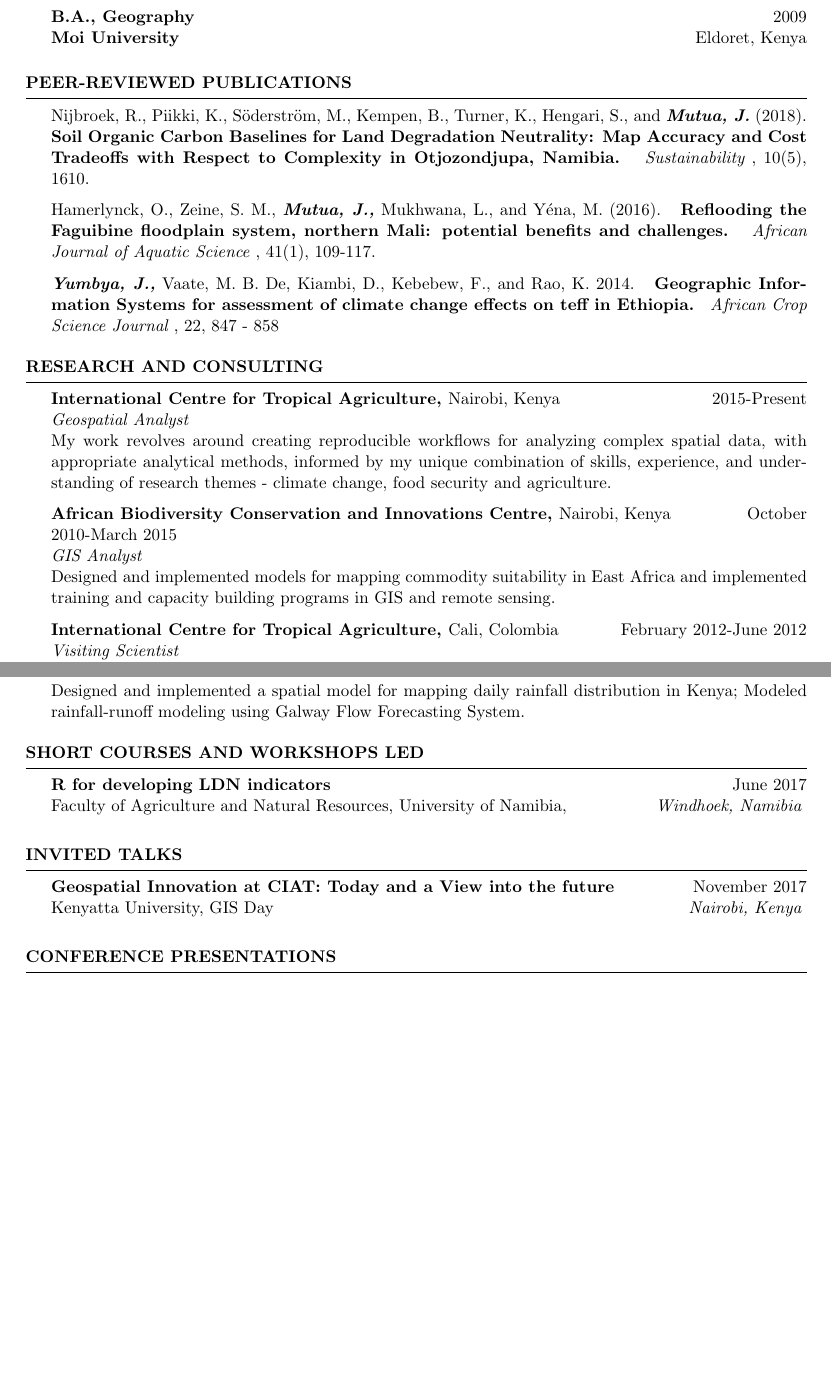
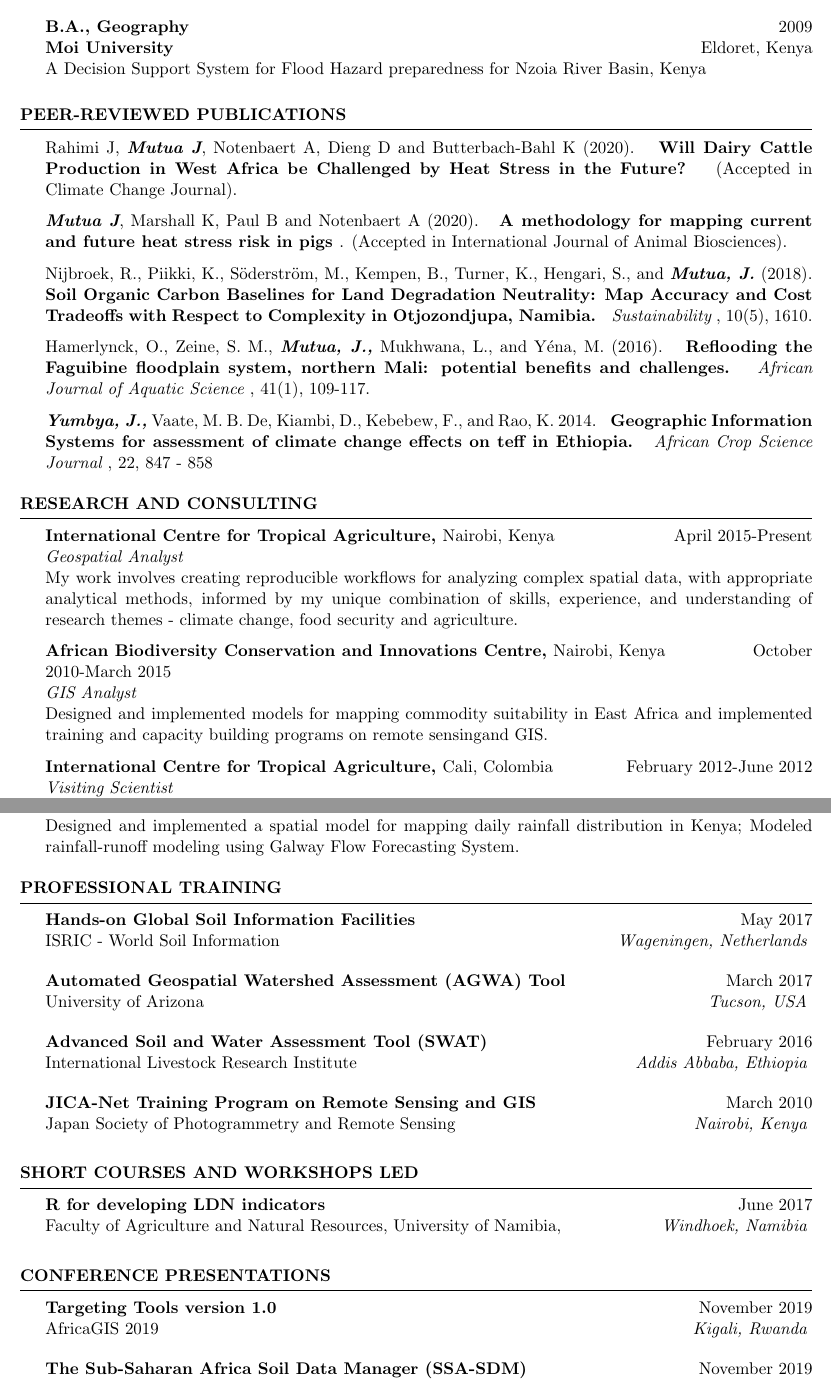
Before and after one commit to jyumbya/CV, a LaTeX CV (CV.tex): two parts of pages 1 and 2 of 3, joined at a grey line, cut so that both start at the same text, the shorter picture padded with empty space. Compiled offline with pdfLaTeX.

Commit message:
update as at March 2020

```diff
--- a/CV.tex
+++ b/CV.tex
@@ -12,7 +12,7 @@
 
 \documentclass{resume} % Use the custom resume.cls style
 
-\usepackage[left=0.75in,top=0.6in,right=0.75in,bottom=0.6in]{geometry} % Document margins
+\usepackage[left=0.7in,top=0.5in,right=0.7in,bottom=0.5in]{geometry} % Document margins
 \usepackage{fancyhdr}
 \usepackage{lastpage}
 \usepackage{amssymb}
@@ -20,13 +20,13 @@
 
 %\input{officialheader.tex} %If you want this file to compile to my CV, comment out this line and uncomment the next three
 \name{John Yumbya Mutua}
-\address{{{ \bf Email:} jyumbya@yahoo.com} \\ {\bf Mobile:} +254 723 459907 }
+\address{{{ \bf Email:} ymutua@gmail.com} \\ {\bf Mobile:} +254 723 459907 }
 % \address{PO Box 45344 \\ Nairobi \\ Kenya}
 
 \pagestyle{fancy}
 \fancyhf{}
 \renewcommand{\headrulewidth}{0pt}
-\cfoot{jyumbya, page \thepage\ of \pageref{LastPage}}
+\cfoot{Page \thepage\ of \pageref{LastPage}}
 \begin{document}
 
 
@@ -43 +43,2 @@
 {\bf University of Nairobi} \hfill Nairobi, Kenya \\
+{Mapping Potential Heat Stress Risk for Dairy Cattle under Current and Future Projected Climatic Conditions in Uganda} \smallskip
@@ -45,6 +45,8 @@
 
 {\bf B.A., Geography} \hfill  2009 \\
-{\bf Moi University} \hfill Eldoret, Kenya\smallskip
+{\bf Moi University} \hfill Eldoret, Kenya \\
+{A Decision Support System for Flood Hazard preparedness for Nzoia River Basin, Kenya}
+\smallskip
 \end{rSection}
 
 %----------------------------------------------------------------------------------------
@@ -52,6 +54,10 @@
 %----------------------------------------------------------------------------------------
 
 \begin{rSection}{Peer-reviewed Publications}
+
+Rahimi J, {\bf \em{Mutua J}}, Notenbaert A, Dieng D and Butterbach-Bahl K (2020). { \bf Will Dairy Cattle Production in West Africa be Challenged by Heat Stress in the Future? } (Accepted in Climate Change Journal).
+
+{\bf \em{Mutua J}}, Marshall K, Paul B and Notenbaert A (2020). { \bf A methodology for mapping current and future heat stress risk in pigs }. (Accepted in International Journal of Animal Biosciences).
 
 Nijbroek, R., Piikki, K., S\"oderstr\"om, M., Kempen, B., Turner, K., Hengari, S., and {\bf \em{Mutua, J.}} (2018). { \bf Soil Organic Carbon Baselines for Land Degradation Neutrality: Map Accuracy and Cost Tradeoffs with Respect to Complexity in Otjozondjupa, Namibia. } {\em Sustainability }, 10(5), 1610.
 
@@ -66,38 +72,34 @@
 %----------------------------------------------------------------------------------------
 
 \begin{rSection}{Research and Consulting}
-\begin{pSubsection}{International Centre for Tropical Agriculture, }{Nairobi, Kenya}{2015-Present}{Geospatial Analyst}
-{My work revolves around creating reproducible workflows for analyzing complex spatial data, with appropriate analytical methods, informed by my unique combination of skills, experience, and understanding of research themes - climate change, food security and agriculture.}
+\begin{pSubsection}{International Centre for Tropical Agriculture, }{Nairobi, Kenya}{April 2015-Present}{Geospatial Analyst}
+{My work involves creating reproducible workflows for analyzing complex spatial data, with appropriate analytical methods, informed by my unique combination of skills, experience, and understanding of research themes - climate change, food security and agriculture.}
 \end{pSubsection}
 
 \begin{pSubsection}{African Biodiversity Conservation and Innovations Centre, }{Nairobi, Kenya}{October 2010-March 2015}{GIS Analyst}
-{Designed and implemented models for mapping commodity suitability in East Africa and implemented training and capacity building programs in GIS and remote sensing.}
+{Designed and implemented models for mapping commodity suitability in East Africa and implemented training and capacity building programs on remote sensingand GIS.}
 \end{pSubsection}
 
 
 \begin{pSubsection}{International Centre for Tropical Agriculture, }{Cali, Colombia}{February 2012-June 2012}{Visiting Scientist}
-{Developed an R algorithm for mapping and identifying priority rice wild relatives species for conservation.}
+{Contributed to the development of algorithms for mapping and identifying priority wild relatives of rice for conservation.}
 \end{pSubsection}
 
 \begin{pSubsection}{Institute of Research for Development, }{Tombouctou, Mali}{April 2010-September 2010}{GIS/Remote Sensing Consultant}
 {Spectral analysis of Multispectral Landsat 7 Enhanced Thematic Mapper Plus (ETM+) and aerial imagery; Created geospatial datasets for use in ecosystem services mapping projects in Kenya and Mali.}
 \end{pSubsection}
 
-
 \begin{pSubsection}{Value Addition and Cottage Industry Development in Africa, }{Nairobi, Kenya}{January 2010-September 2010}{GIS Analyst}
 {Maintained the organization's enterprise geodatabase and ensured constant updating; Performed GIS data cleaning; Developed and implemented geostatistical modeling and analysis.}
 \end{pSubsection}
-
 
 \begin{pSubsection}{Kenya Electricity Generating Company, }{Nairobi, Kenya}{September 2009-January 2010}{Intern}
 {Hydrological modeling and forecasting for hydroelectric power production; Maintained the organization's enterprise geodatabase and ensured constant updating.}
 \end{pSubsection}
 
-
 \begin{pSubsection}{Department of Resource Survey and Remote Sensing, }{Nairobi, Kenya}{June 2009-August 2009}{Intern}
 {Designed and produced high-resolution well-designed map layouts; Maintained the organization's enterprise geodatabase and ensured constant updating.}
 \end{pSubsection}
-
 
 \begin{pSubsection}{Kenya Meteorological Department}{Nairobi, Kenya}{June 2008-August 2008}{Intern}
 {Designed and implemented a spatial model for mapping daily rainfall distribution in Kenya; Modeled rainfall-runoff modeling using Galway Flow Forecasting System.}
@@ -105,6 +107,26 @@
 \end{rSection}
 
 % \clearpage
+
+%----------------------------------------------------------------------------------------
+% PROFESSIONAL TRAINING
+%----------------------------------------------------------------------------------------
+
+\begin{rSection}{Professional Training}
+
+\begin{sSubsection}{Hands-on Global Soil Information Facilities}{}{May 2017}{ ISRIC - World Soil Information }{Wageningen, Netherlands}
+\end{sSubsection}
+
+\begin{sSubsection}{Automated Geospatial Watershed Assessment (AGWA) Tool}{}{March 2017}{ University of Arizona }{Tucson, USA}
+\end{sSubsection}
+
+\begin{sSubsection}{Advanced Soil and Water Assessment Tool (SWAT)}{}{February 2016}{ International Livestock Research Institute }{Addis Abbaba, Ethiopia}
+\end{sSubsection}
+
+\begin{sSubsection}{JICA-Net Training Program on Remote Sensing and GIS}{}{March 2010}{ Japan Society of Photogrammetry and Remote Sensing }{Nairobi, Kenya}
+\end{sSubsection}
+
+\end{rSection}
 
 %----------------------------------------------------------------------------------------
 %	SHORT COURSES
@@ -120,16 +142,22 @@
 %	INVITED TALKS
 %----------------------------------------------------------------------------------------
 
-\begin{rSection}{Invited talks}
-
-\begin{sSubsection}{Geospatial Innovation at CIAT: Today and a View into the future}{}{November 2017}{Kenyatta University, GIS Day}{Nairobi, Kenya}
-\end{sSubsection}
-\end{rSection}
+% \begin{rSection}{Invited talks}
+%
+% \begin{sSubsection}{Geospatial Innovation at CIAT: Today and a View into the future}{}{November 2017}{Kenyatta University, GIS Day}{Nairobi, Kenya}
+% \end{sSubsection}
+% \end{rSection}
 
 %----------------------------------------------------------------------------------------
 %	PRESENTATIONS
 %----------------------------------------------------------------------------------------
 \begin{rSection}{Conference Presentations}
+
+\begin{sSubsection}{Targeting Tools version 1.0}{ }{November 2019}{ AfricaGIS 2019}{Kigali, Rwanda}
+\end{sSubsection}
+
+\begin{sSubsection}{The Sub-Saharan Africa Soil Data Manager (SSA-SDM)}{ }{November 2019}{ AfricaGIS 2019}{Kigali, Rwanda}
+\end{sSubsection}
 
 \begin{sSubsection}{Bush encroachment mapping in Otjozondjupa region, Namibia}{ }{August 2018}{ FOSS4G 2018}{Dar es salaam, Tanzania}
 \end{sSubsection}
```
Also changed, not shown: CV.pdf, CV.tex (13 more changed lines).
